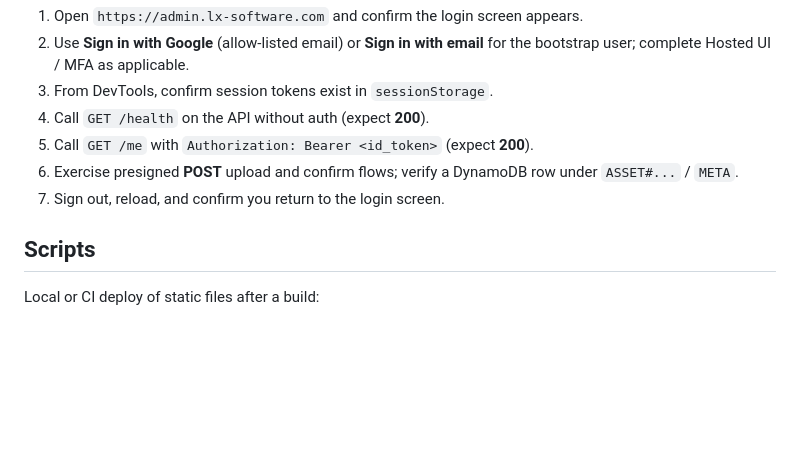
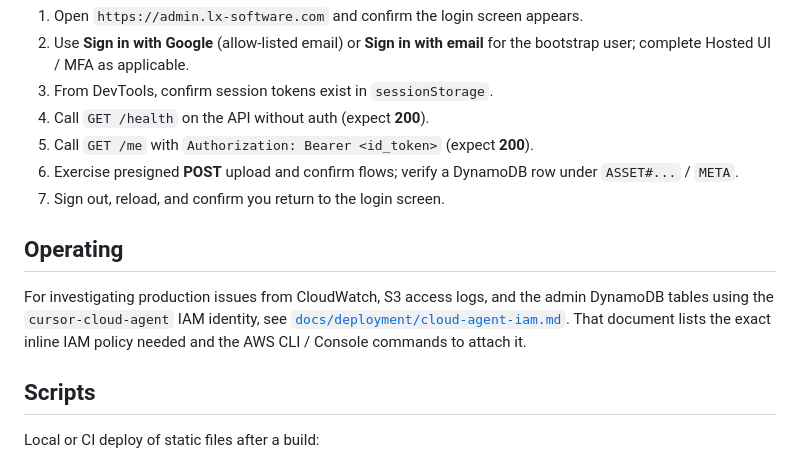
Before and after one commit to lcacchiani/lx-software, a Markdown page: docs/deployment/admin-website.md, the part around the change. Drawn GitHub-style; blank space fills up the shorter version.

```diff
--- a/docs/deployment/admin-website.md
+++ b/docs/deployment/admin-website.md
@@ -104,6 +104,14 @@ CloudFront.
    under `ASSET#...` / `META`.
 7. Sign out, reload, and confirm you return to the login screen.
 
+## Operating
+
+For investigating production issues from CloudWatch, S3 access logs, and the
+admin DynamoDB tables using the `cursor-cloud-agent` IAM identity, see
+[`docs/deployment/cloud-agent-iam.md`](./cloud-agent-iam.md). That document
+lists the exact inline IAM policy needed and the AWS CLI / Console commands
+to attach it.
+
 ## Scripts
 
 Local or CI deploy of static files after a build:
```
Also changed, not shown: docs/deployment/cloud-agent-iam.md (added, +192 -0 lines).
